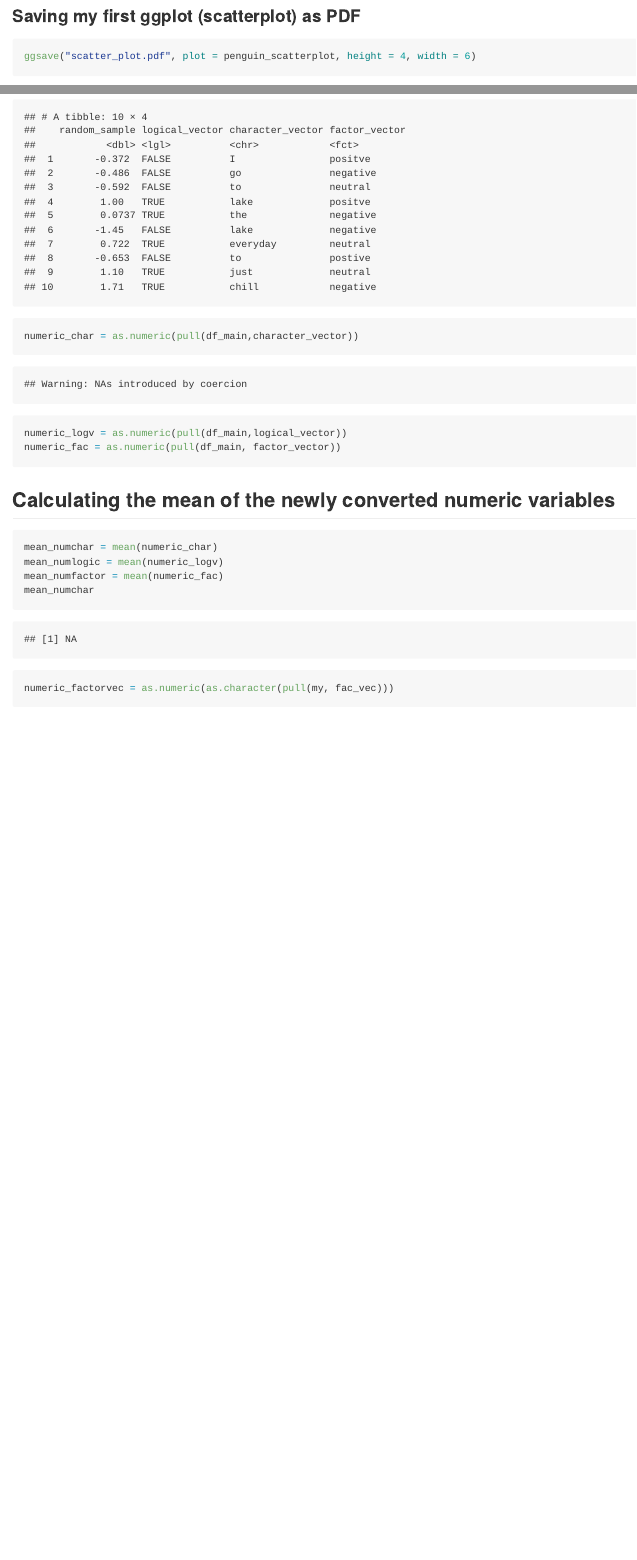
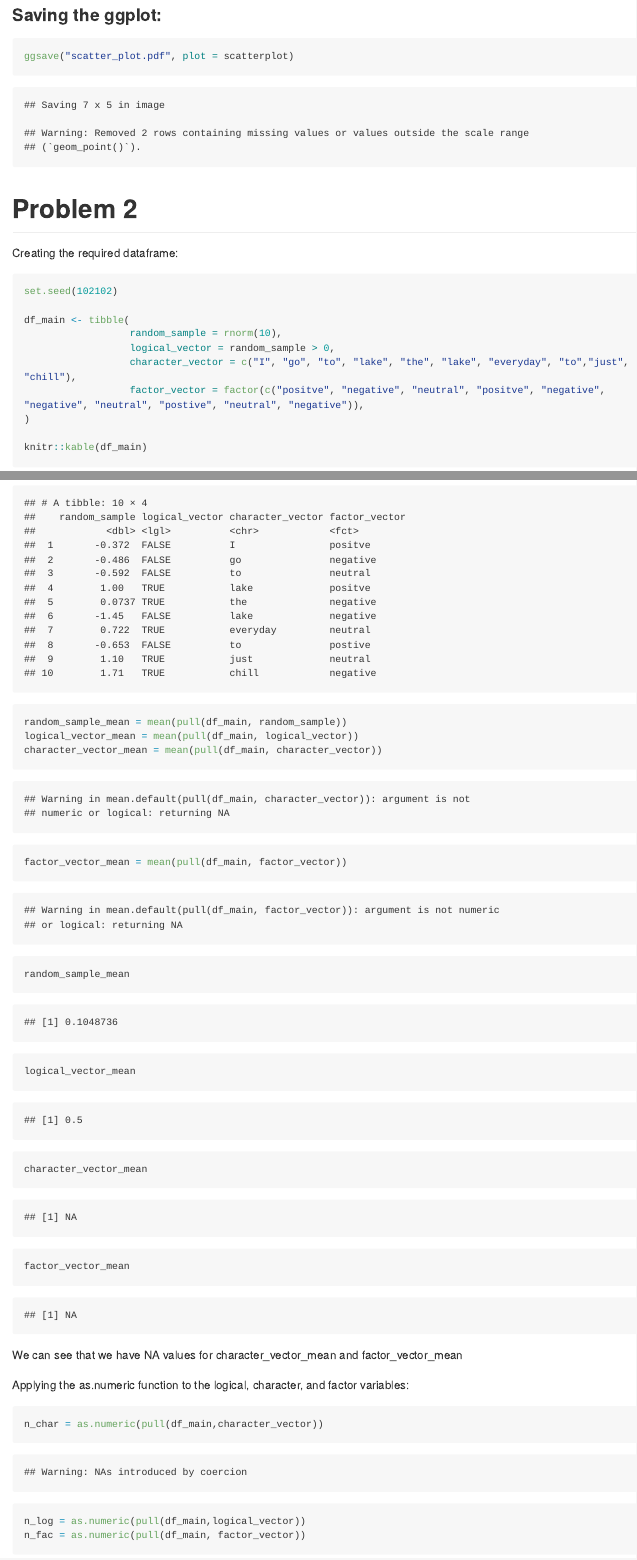
Before and after one commit to jsingh-604/p8105_hw1_js5958, an R Markdown document (hw1_p8105_js5958.Rmd): the page in a window 1100 px wide, from 1760 px down before the commit and from 1730 px down after it, so that both start at the same text, and a second part further down, joined at a grey line. Rendered offline with R 4.5, knitr and Pandoc, with nearby package versions; some code elsewhere in the file could not run offline; long lines of code are wrapped.

Commit message:
adding the answers to the markdown

````diff
--- a/hw1_p8105_js5958.Rmd
+++ b/hw1_p8105_js5958.Rmd
@@ -43,11 +42,15 @@ penguin_scatterplot
 ```
 
-### Saving my first ggplot (scatterplot) as PDF
-```{r Saving ggplot as PDF, message = FALSE, warning = FALSE}
-ggsave("scatter_plot.pdf", plot = penguin_scatterplot, height = 4, width = 6)
+### Saving the ggplot:
+```{r}
+ggsave("scatter_plot.pdf", plot = scatterplot)
 ```
 
 
+
+# Problem 2
+
+Creating the required dataframe:
 ```{r Creating a dataframe}
 
 set.seed(102102)
@@ -65,15 +68,26 @@ df_main
 ```
 
 ```{r}
-numeric_char = as.numeric(pull(df_main,character_vector))
-numeric_logv = as.numeric(pull(df_main,logical_vector))
-numeric_fac = as.numeric(pull(df_main, factor_vector))
+random_sample_mean = mean(pull(df_main, random_sample))
+logical_vector_mean = mean(pull(df_main, logical_vector))
+character_vector_mean = mean(pull(df_main, character_vector))
+factor_vector_mean = mean(pull(df_main, factor_vector))
+
+random_sample_mean
+logical_vector_mean
+character_vector_mean
+factor_vector_mean
 ```
+We can see that we have NA values for character_vector_mean and factor_vector_mean
 
 
+
+Applying the as.numeric function to the logical, character, and factor variables:
+```{r}
+n_char = as.numeric(pull(df_main,character_vector))
+n_log = as.numeric(pull(df_main,logical_vector))
+n_fac = as.numeric(pull(df_main, factor_vector))
+```
 ## Calculating the mean of the newly converted numeric variables
 
 ```{r}
-mean_numchar = mean(numeric_char)
-mean_numlogic = mean(numeric_logv)
-mean_numfactor = mean(numeric_fac)
@@ -84,3 +101 @@ mean_numchar
-```{r}
-numeric_factorvec = as.numeric(as.character(pull(my, fac_vec)))
-```
+Since the character variable has values of strings, it is not possible to covert it to numeric using as.numeric function.
````
Also changed, not shown: hw1_p8105_js5958.md (added), hw1_p8105_js5958_files/figure-gfm/Creating scatterplot-1.png (added), scatter_plot.pdf, hw1_p8105_js5958.Rmd (18 more changed lines), 1 other file.
